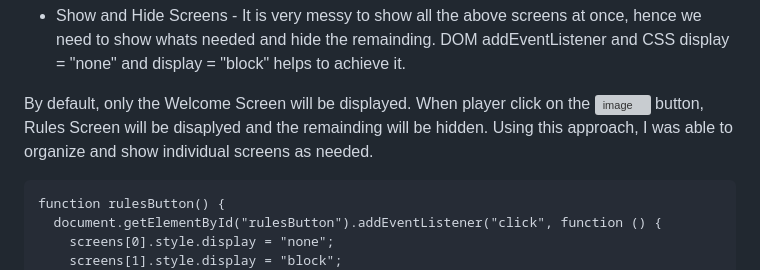
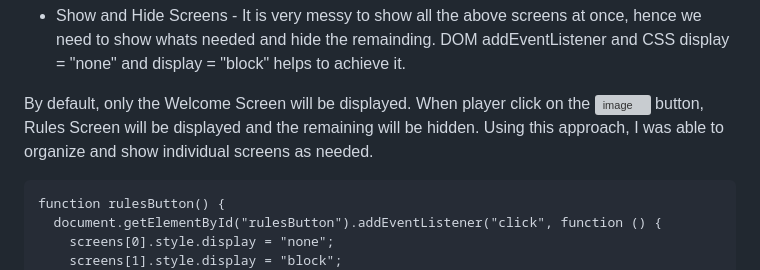
Before and after one commit to May-Moe-Oo/2Players_Snake_N_Ladder, a Markdown page: readMe.md, the part around the change. Drawn GitHub-style; grey boxes are pictures that could not be loaded.

````diff
--- a/readMe.md
+++ b/readMe.md
@@ -70,7 +70,7 @@ There will be 4 different screens in this game using different div.
 * Show and Hide Screens -
 It is very messy to show all the above screens at once, hence we need to show whats needed and hide the remainding. DOM addEventListener and CSS display = "none" and display = "block" helps to achieve it.
 
-By default, only the Welcome Screen will be displayed. When player click on the ![image](https://user-images.githubusercontent.com/122252464/220621992-eef3973d-c722-48ef-92ee-fd7e0a79760d.png) button, Rules Screen will be disaplyed and the remainding will be hidden. Using this approach, I was able to organize and show individual screens as needed.
+By default, only the Welcome Screen will be displayed. When player click on the ![image](https://user-images.githubusercontent.com/122252464/220621992-eef3973d-c722-48ef-92ee-fd7e0a79760d.png) button, Rules Screen will be displayed and the remaining will be hidden. Using this approach, I was able to organize and show individual screens as needed.
 
 ```
 function rulesButton() {
````
